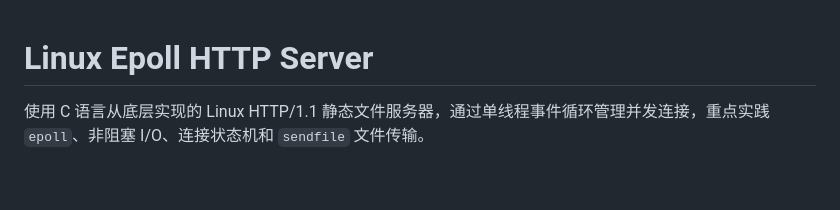
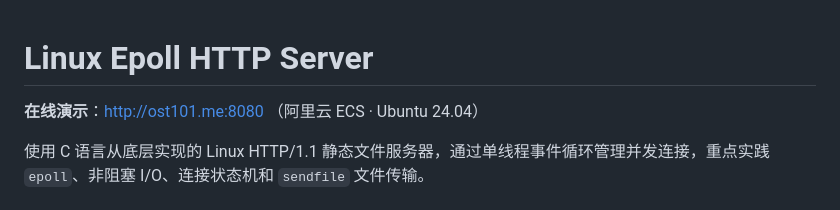
Before and after one commit to ost20233729/linux-epoll-http-server, a Markdown page: README.md, the part around the change. GitHub-like rendering; blank space fills up the shorter version.

Commit message:
docs: README 顶部添加在线演示链接

```diff
--- a/README.md
+++ b/README.md
@@ -1,4 +1,6 @@
 # Linux Epoll HTTP Server
+
+**在线演示**：http://ost101.me:8080 （阿里云 ECS · Ubuntu 24.04）
 
 使用 C 语言从底层实现的 Linux HTTP/1.1 静态文件服务器，通过单线程事件循环管理并发连接，重点实践 `epoll`、非阻塞 I/O、连接状态机和 `sendfile` 文件传输。
 
```
